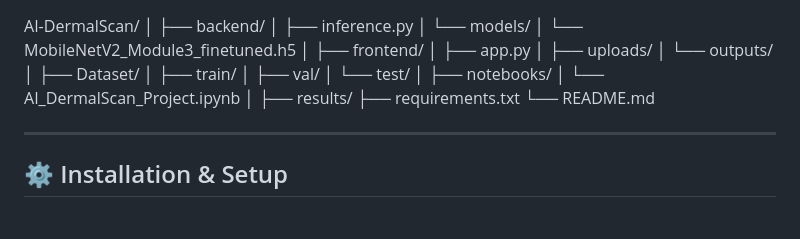
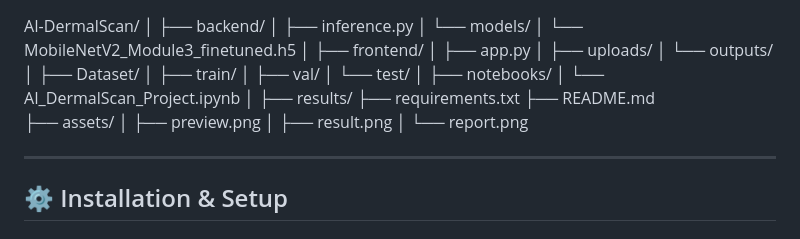
Before and after one commit to Springboard-Mentor-DermalScan/AI-DermalScan_Batch9, a Markdown page: README.md, the part around one of its changes. GitHub-like rendering.

```diff
--- a/README.md
+++ b/README.md
@@ -94,7 +94,11 @@ AI-DermalScan/
 │
 ├── results/
 ├── requirements.txt
-└── README.md
+├── README.md
+├── assets/
+│   ├── preview.png
+│   ├── result.png
+│   └── report.png
 
 ---
 
```
Also changed, not shown: other parts of README.md (+3 -3 lines).
